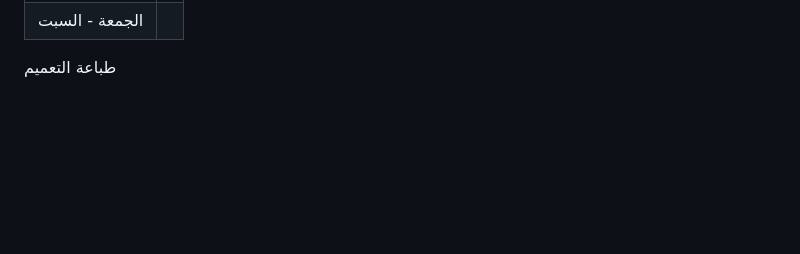
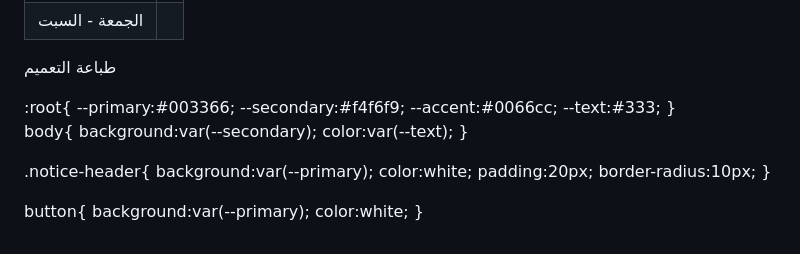
Before and after one commit to Samehalfateh123/---, a Markdown page: README.md, the part around the change. Drawn GitHub-style; blank space fills up the shorter version.

```diff
--- a/README.md
+++ b/README.md
@@ -469,3 +469,26 @@ localStorage.getItem("weekend");
 
 </body>
 </html>
+:root{
+  --primary:#003366;
+  --secondary:#f4f6f9;
+  --accent:#0066cc;
+  --text:#333;
+}
+
+body{
+  background:var(--secondary);
+  color:var(--text);
+}
+
+.notice-header{
+  background:var(--primary);
+  color:white;
+  padding:20px;
+  border-radius:10px;
+}
+
+button{
+  background:var(--primary);
+  color:white;
+}
```
